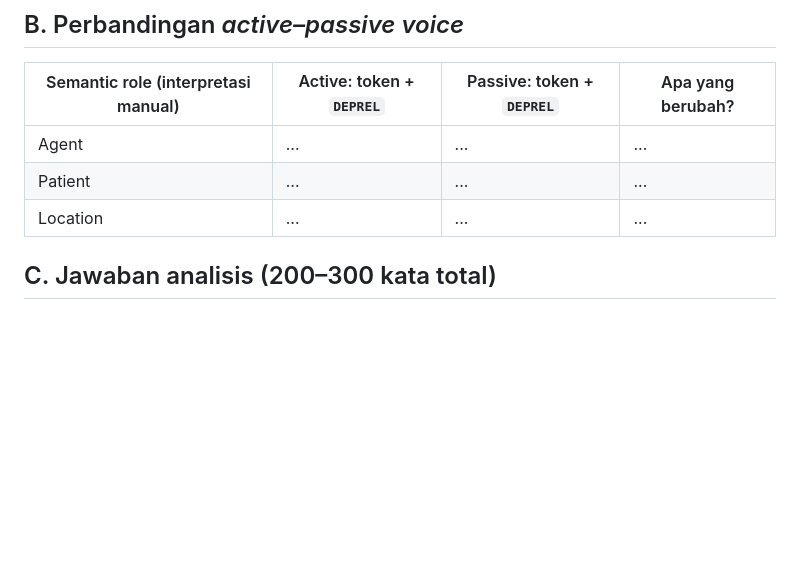
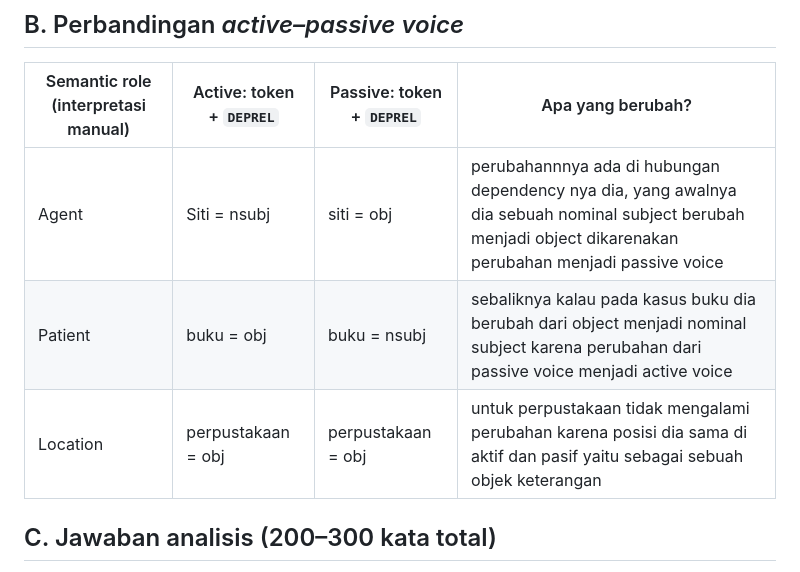
Before and after one commit to jasonenkristo123/LK02-KC-, a Markdown page: laporan_template.md, the part around the change. GitHub-like rendering; blank space fills up the shorter version.

Commit message:
jawaban perbandingan B, tadi lupa save

```diff
--- a/laporan_template.md
+++ b/laporan_template.md
@@ -12,9 +12,9 @@ Tuliskan 2–3 kalimat tentang *dependency tree visualization* yang dibuat.
 
 | Semantic role (interpretasi manual) | Active: token + `DEPREL` | Passive: token + `DEPREL` | Apa yang berubah? |
 |---|---|---|---|
-| Agent | ... | ... | ... |
-| Patient | ... | ... | ... |
-| Location | ... | ... | ... |
+| Agent | Siti = nsubj | siti = obj | perubahannnya ada di hubungan dependency nya dia, yang awalnya dia sebuah nominal subject berubah menjadi object dikarenakan perubahan menjadi passive voice |
+| Patient | buku = obj | buku = nsubj | sebaliknya kalau pada kasus buku dia berubah dari object menjadi nominal subject karena perubahan dari passive voice menjadi active voice |
+| Location | perpustakaan = obj | perpustakaan = obj | untuk perpustakaan tidak mengalami perubahan karena posisi dia sama di aktif dan pasif yaitu sebagai sebuah objek keterangan |
 
 ## C. Jawaban analisis (200–300 kata total)
 
```
